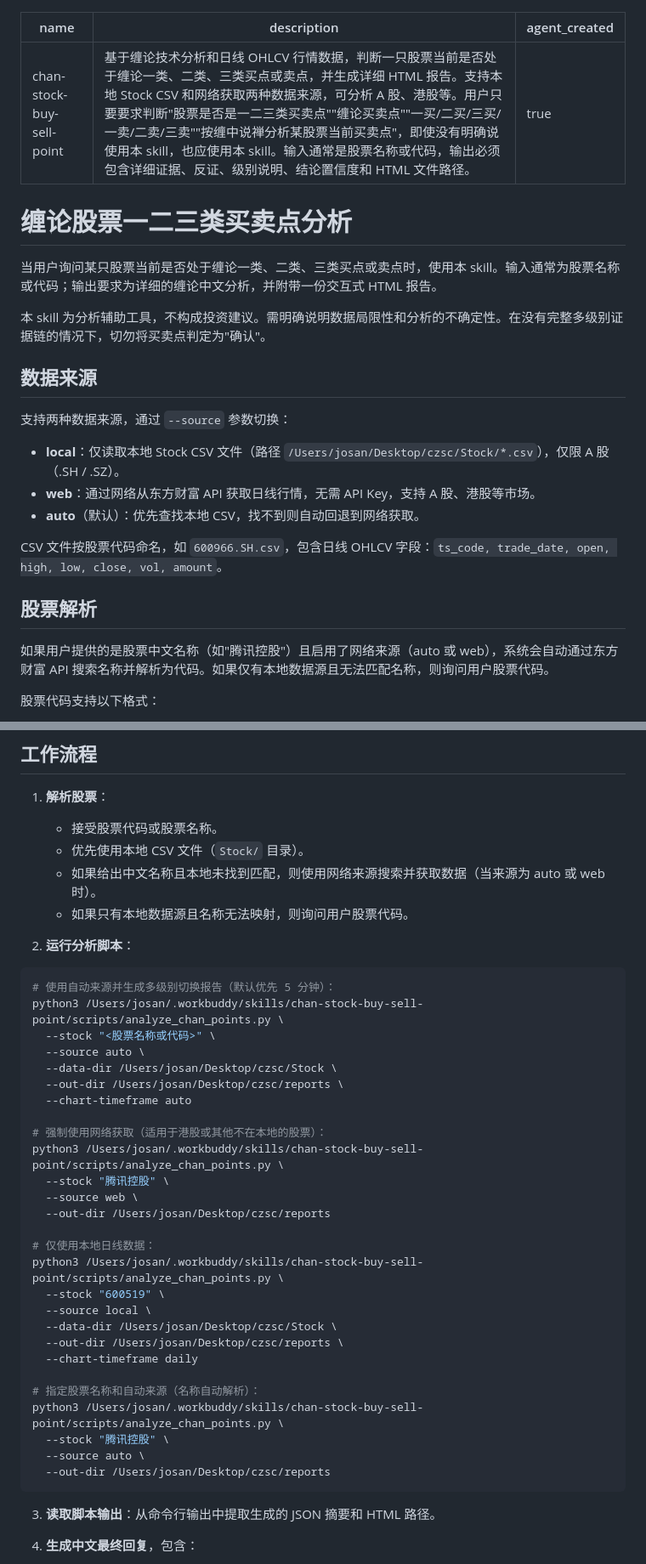
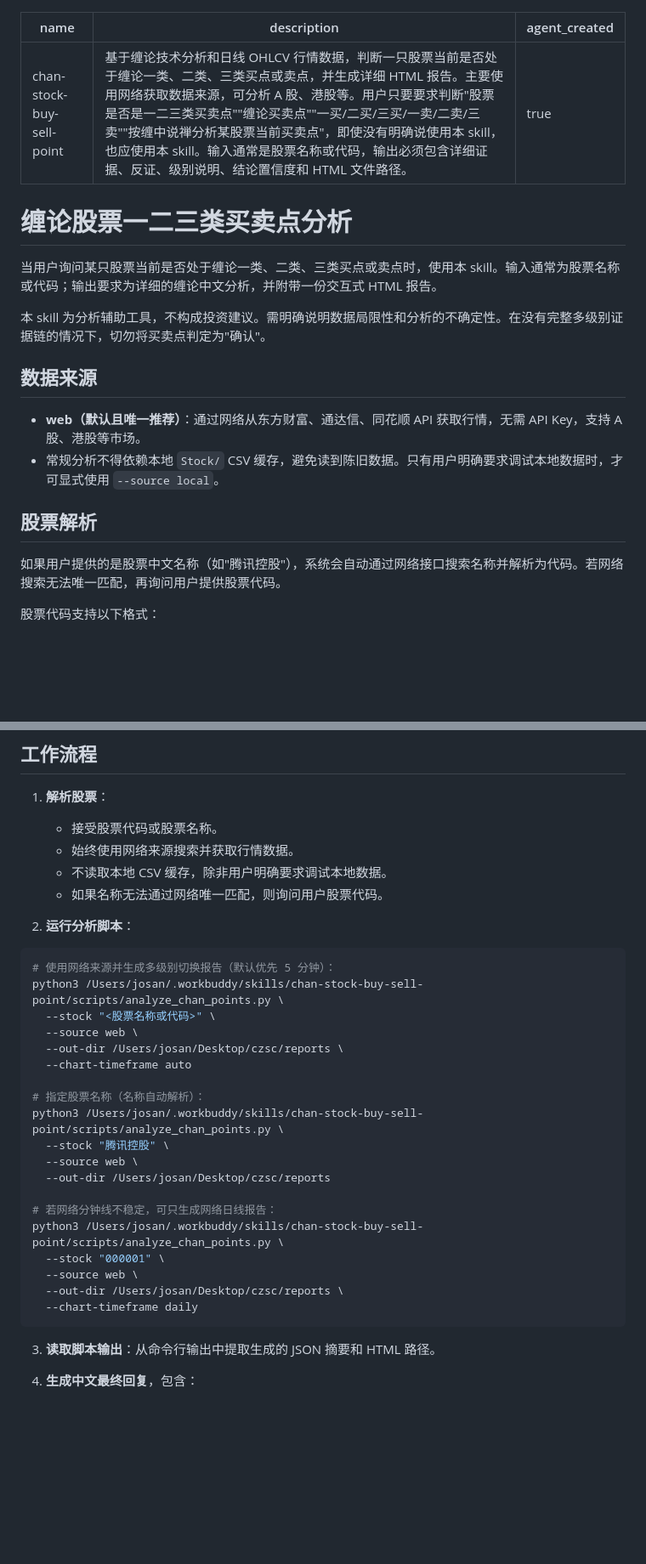
Before and after one commit to josan0824/czsc, a Markdown page: SKILL.md, 2 parts joined by grey strips. Shown at 85% size. Drawn GitHub-style; blank space fills up the shorter version.

````diff
--- a/SKILL.md
+++ b/SKILL.md
@@ -1,6 +1,6 @@
 ---
 name: chan-stock-buy-sell-point
-description: 基于缠论技术分析和日线 OHLCV 行情数据，判断一只股票当前是否处于缠论一类、二类、三类买点或卖点，并生成详细 HTML 报告。支持本地 Stock CSV 和网络获取两种数据来源，可分析 A 股、港股等。用户只要要求判断"股票是否是一二三类买卖点""缠论买卖点""一买/二买/三买/一卖/二卖/三卖""按缠中说禅分析某股票当前买卖点"，即使没有明确说使用本 skill，也应使用本 skill。输入通常是股票名称或代码，输出必须包含详细证据、反证、级别说明、结论置信度和 HTML 文件路径。
+description: 基于缠论技术分析和日线 OHLCV 行情数据，判断一只股票当前是否处于缠论一类、二类、三类买点或卖点，并生成详细 HTML 报告。主要使用网络获取数据来源，可分析 A 股、港股等。用户只要要求判断"股票是否是一二三类买卖点""缠论买卖点""一买/二买/三买/一卖/二卖/三卖""按缠中说禅分析某股票当前买卖点"，即使没有明确说使用本 skill，也应使用本 skill。输入通常是股票名称或代码，输出必须包含详细证据、反证、级别说明、结论置信度和 HTML 文件路径。
 agent_created: true
 ---
 
@@ -11,18 +11,12 @@ agent_created: true
 本 skill 为分析辅助工具，不构成投资建议。需明确说明数据局限性和分析的不确定性。在没有完整多级别证据链的情况下，切勿将买卖点判定为"确认"。
 
 ## 数据来源
-
-支持两种数据来源，通过 `--source` 参数切换：
-
-- **local**：仅读取本地 Stock CSV 文件（路径 `/Users/josan/Desktop/czsc/Stock/*.csv`），仅限 A 股（.SH / .SZ）。
-- **web**：通过网络从东方财富 API 获取日线行情，无需 API Key，支持 A 股、港股等市场。
-- **auto**（默认）：优先查找本地 CSV，找不到则自动回退到网络获取。
-
-CSV 文件按股票代码命名，如 `600966.SH.csv`，包含日线 OHLCV 字段：`ts_code, trade_date, open, high, low, close, vol, amount`。
+- **web（默认且唯一推荐）**：通过网络从东方财富、通达信、同花顺 API 获取行情，无需 API Key，支持 A 股、港股等市场。
+- 常规分析不得依赖本地 `Stock/` CSV 缓存，避免读到陈旧数据。只有用户明确要求调试本地数据时，才可显式使用 `--source local`。
 
 ## 股票解析
 
-如果用户提供的是股票中文名称（如"腾讯控股"）且启用了网络来源（auto 或 web），系统会自动通过东方财富 API 搜索名称并解析为代码。如果仅有本地数据源且无法匹配名称，则询问用户股票代码。
+如果用户提供的是股票中文名称（如"腾讯控股"），系统会自动通过网络接口搜索名称并解析为代码。若网络搜索无法唯一匹配，再询问用户提供股票代码。
 
 股票代码支持以下格式：
 - A 股：`600519.SH`、`000001.SZ`、`688001.SH` 或纯数字 `600519`
@@ -66,40 +60,32 @@ CSV 文件按股票代码命名，如 `600966.SH.csv`，包含日线 OHLCV 字
 
 1. **解析股票**：
    - 接受股票代码或股票名称。
-   - 优先使用本地 CSV 文件（`Stock/` 目录）。
-   - 如果给出中文名称且本地未找到匹配，则使用网络来源搜索并获取数据（当来源为 auto 或 web 时）。
-   - 如果只有本地数据源且名称无法映射，则询问用户股票代码。
+   - 始终使用网络来源搜索并获取行情数据。
+   - 不读取本地 CSV 缓存，除非用户明确要求调试本地数据。
+   - 如果名称无法通过网络唯一匹配，则询问用户股票代码。
 
 2. **运行分析脚本**：
 
 ```bash
-# 使用自动来源并生成多级别切换报告（默认优先 5 分钟）：
+# 使用网络来源并生成多级别切换报告（默认优先 5 分钟）：
 python3 /Users/josan/.workbuddy/skills/chan-stock-buy-sell-point/scripts/analyze_chan_points.py \
   --stock "<股票名称或代码>" \
-  --source auto \
-  --data-dir /Users/josan/Desktop/czsc/Stock \
+  --source web \
   --out-dir /Users/josan/Desktop/czsc/reports \
   --chart-timeframe auto
 
-# 强制使用网络获取（适用于港股或其他不在本地的股票）：
+# 指定股票名称（名称自动解析）：
 python3 /Users/josan/.workbuddy/skills/chan-stock-buy-sell-point/scripts/analyze_chan_points.py \
   --stock "腾讯控股" \
   --source web \
   --out-dir /Users/josan/Desktop/czsc/reports
 
-# 仅使用本地日线数据：
+# 若网络分钟线不稳定，可只生成网络日线报告：
 python3 /Users/josan/.workbuddy/skills/chan-stock-buy-sell-point/scripts/analyze_chan_points.py \
-  --stock "600519" \
-  --source local \
-  --data-dir /Users/josan/Desktop/czsc/Stock \
+  --stock "000001" \
+  --source web \
   --out-dir /Users/josan/Desktop/czsc/reports \
   --chart-timeframe daily
-
-# 指定股票名称和自动来源（名称自动解析）：
-python3 /Users/josan/.workbuddy/skills/chan-stock-buy-sell-point/scripts/analyze_chan_points.py \
-  --stock "腾讯控股" \
-  --source auto \
-  --out-dir /Users/josan/Desktop/czsc/reports
 ```
 
 3. **读取脚本输出**：从命令行输出中提取生成的 JSON 摘要和 HTML 路径。
````
Also changed, not shown: other parts of SKILL.md (+4 -4 lines).
